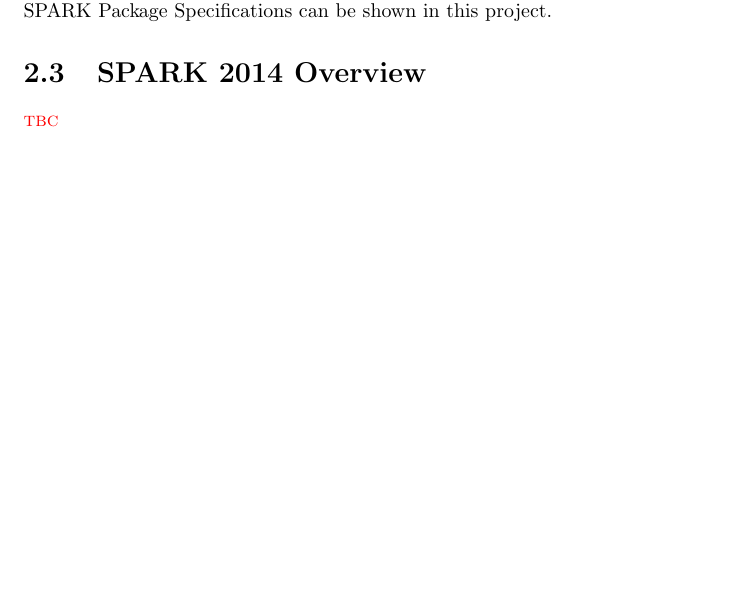
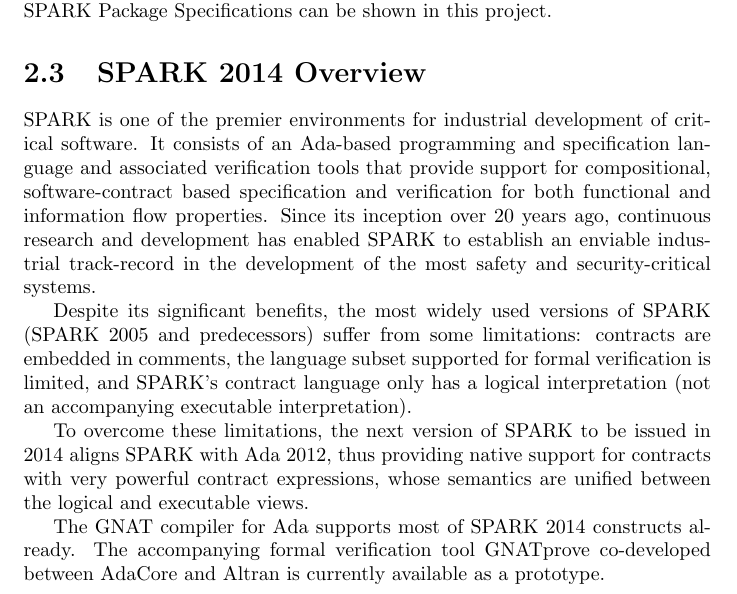
Before and after one commit to yannickmoy/spark_vstte_2013, a LaTeX document (dummy/documentation/process/ProcessAndTools.tex, which reads dummy/documentation/process/Spark2014Overview.tex): part of page 8 of 10, cut so that both start at the same text, the shorter picture padded with empty space. Compiled offline with pdfLaTeX.

Commit message:
Add SPARK and GNATprove minimal description

```diff
--- a/dummy/documentation/process/Spark2014Overview.tex
+++ b/dummy/documentation/process/Spark2014Overview.tex
@@ -1,2 +1,25 @@
-\label{SPARK2012OVERVIEW}
-\tbc
+\label{SPARK2014OVERVIEW}
+
+SPARK is one of the premier environments for industrial development of critical
+software. It consists of an Ada-based programming and specification language
+and associated verification tools that provide support for compositional,
+software-contract based specification and verification for both functional and
+information flow properties. Since its inception over 20 years ago, continuous
+research and development has enabled SPARK to establish an enviable industrial
+track-record in the development of the most safety and security-critical
+systems.
+
+Despite its significant benefits, the most widely used versions of SPARK (SPARK
+2005 and predecessors) suffer from some limitations: contracts are embedded in
+comments, the language subset supported for formal verification is limited, and
+SPARK's contract language only has a logical interpretation (not an
+accompanying executable interpretation).
+
+To overcome these limitations, the next version of SPARK to be issued in 2014
+aligns SPARK with Ada 2012, thus providing native support for contracts with
+very powerful contract expressions, whose semantics are unified between the
+logical and executable views.
+
+The GNAT compiler for Ada supports most of SPARK 2014 constructs already.
+The accompanying formal verification tool GNATprove co-developed between
+AdaCore and Altran is currently available as a prototype.
```
